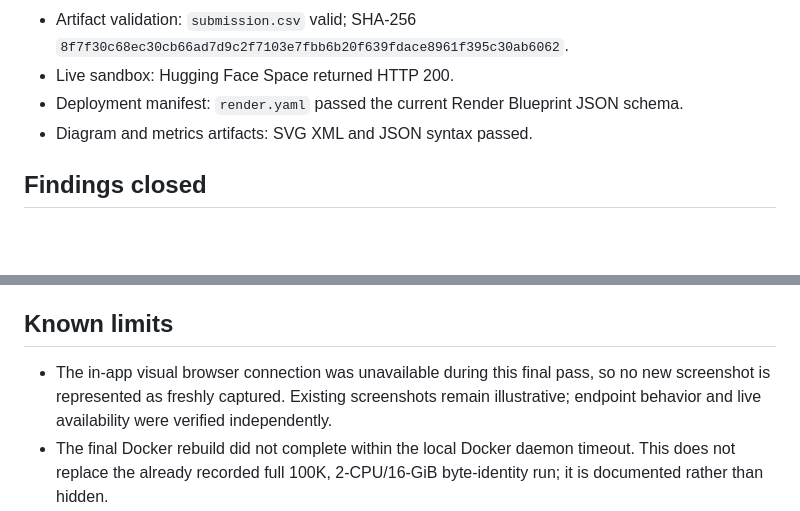
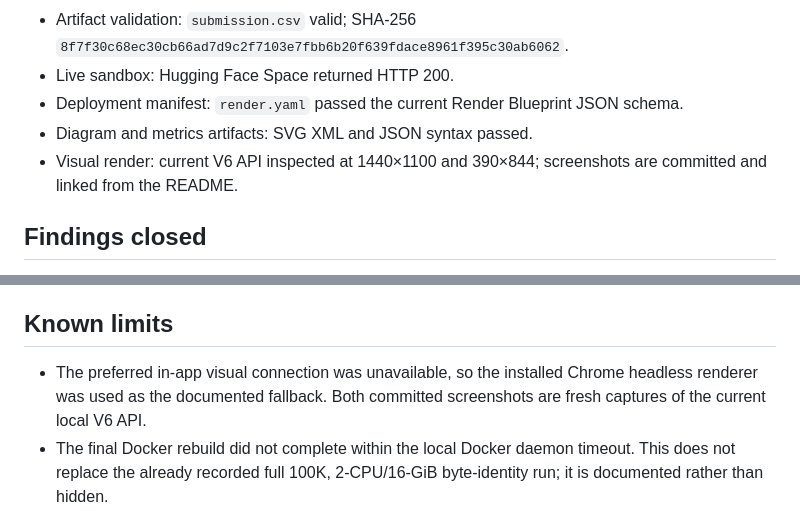
Before and after one commit to bansalbhunesh/redrob-hirefit-ranker, a Markdown page: docs/RELEASE_AUDIT_2026-06-30.md, 2 parts joined by grey strips. GitHub-like rendering; blank space fills up the shorter version.

```diff
--- a/docs/RELEASE_AUDIT_2026-06-30.md
+++ b/docs/RELEASE_AUDIT_2026-06-30.md
@@ -29,6 +29,7 @@ Scores are a transparent repository-quality audit, not official challenge scores
 - Live sandbox: Hugging Face Space returned HTTP 200.
 - Deployment manifest: `render.yaml` passed the current Render Blueprint JSON schema.
 - Diagram and metrics artifacts: SVG XML and JSON syntax passed.
+- Visual render: current V6 API inspected at 1440×1100 and 390×844; screenshots are committed and linked from the README.
 
 ## Findings closed
 
@@ -41,7 +42,7 @@ Scores are a transparent repository-quality audit, not official challenge scores
 
 ## Known limits
 
-- The in-app visual browser connection was unavailable during this final pass, so no new screenshot is represented as freshly captured. Existing screenshots remain illustrative; endpoint behavior and live availability were verified independently.
+- The preferred in-app visual connection was unavailable, so the installed Chrome headless renderer was used as the documented fallback. Both committed screenshots are fresh captures of the current local V6 API.
 - The final Docker rebuild did not complete within the local Docker daemon timeout. This does not replace the already recorded full 100K, 2-CPU/16-GiB byte-identity run; it is documented rather than hidden.
 - Repository-wide Ruff includes exploratory and historical scripts and reports legacy style debt. The production/shipping surface is clean; preserved experiments were not mechanically rewritten.
 - Official hidden labels and judging weights remain unavailable. Public-field rankings are evidence-based estimates, not official placements.
```
Also changed, not shown: README.md (+3 -3 lines), docs/SUBMISSION_CHECKLIST.md (+1 -0 lines), docs/assets/api-v6-desktop.png (added), docs/assets/api-v6-mobile.png (added), 1 other file.
